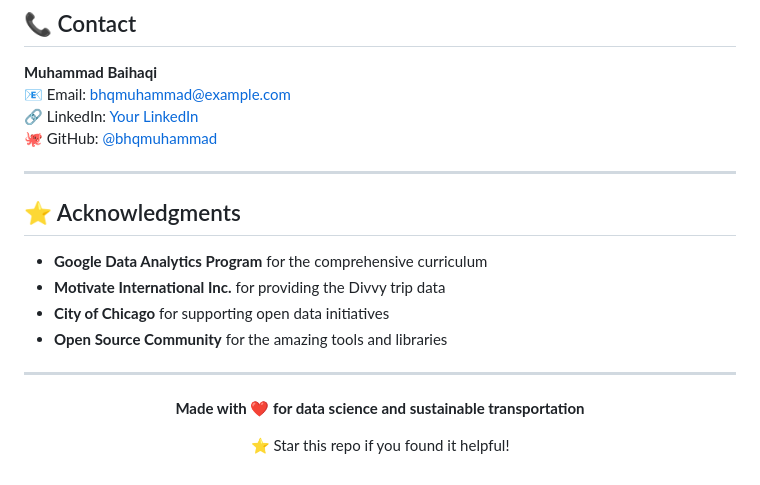
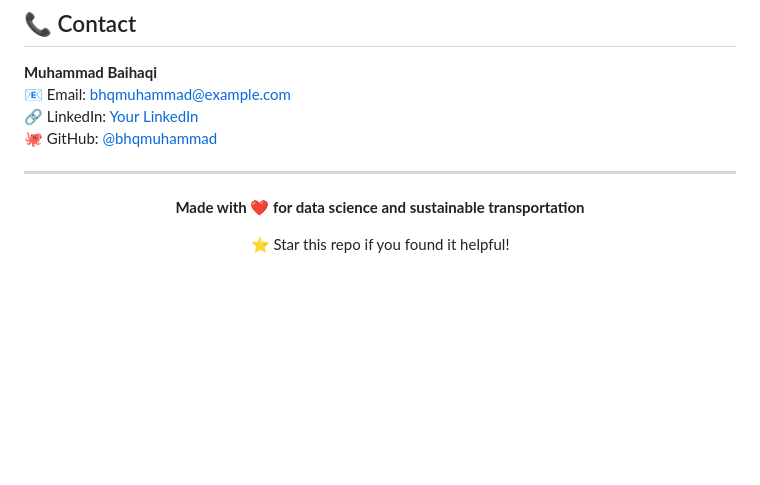
Before and after one commit to bhqmuhammad/cyclistic-bike-share-analysis, a Markdown page: README.md, the part around the change. Drawn GitHub-style; blank space fills up the shorter version.

```diff
--- a/README.md
+++ b/README.md
@@ -776,15 +776,6 @@ This project is licensed under the MIT License - see the [LICENSE](LICENSE) file
 
 ---
 
-## ⭐ Acknowledgments
-
-- **Google Data Analytics Program** for the comprehensive curriculum
-- **Motivate International Inc.** for providing the Divvy trip data
-- **City of Chicago** for supporting open data initiatives
-- **Open Source Community** for the amazing tools and libraries
-
----
-
 <div align="center">
   <p><strong>Made with ❤️ for data science and sustainable transportation</strong></p>
   <p>⭐ Star this repo if you found it helpful!</p>
```
